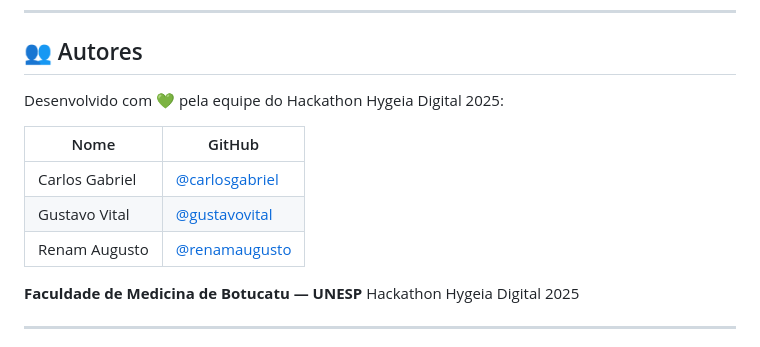
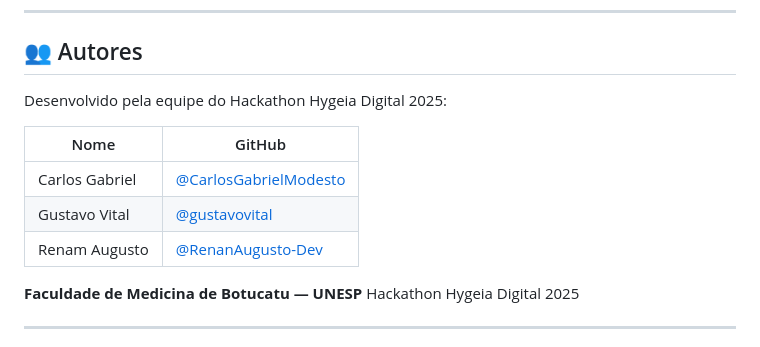
Before and after one commit to CarlosGabrielModesto/IndexTech, a Markdown page: README.md, the part around the change. Rendered like a GitHub page.

```diff
--- a/README.md
+++ b/README.md
@@ -374,13 +374,13 @@ A documentação completa da API está disponível em:
 
 ## 👥 Autores
 
-Desenvolvido com 💚 pela equipe do Hackathon Hygeia Digital 2025:
+Desenvolvido pela equipe do Hackathon Hygeia Digital 2025:
 
 | Nome | GitHub |
 |---|---|
-| Carlos Gabriel | [@carlosgabriel](https://github.com) |
+| Carlos Gabriel | [@CarlosGabrielModesto](https://github.com/CarlosGabrielModesto) |
 | Gustavo Vital | [@gustavovital](https://github.com) |
-| Renam Augusto | [@renamaugusto](https://github.com) |
+| Renam Augusto | [@RenanAugusto-Dev](https://github.com/RenanAugusto-Dev) |
 
 **Faculdade de Medicina de Botucatu — UNESP**
 Hackathon Hygeia Digital 2025
```
